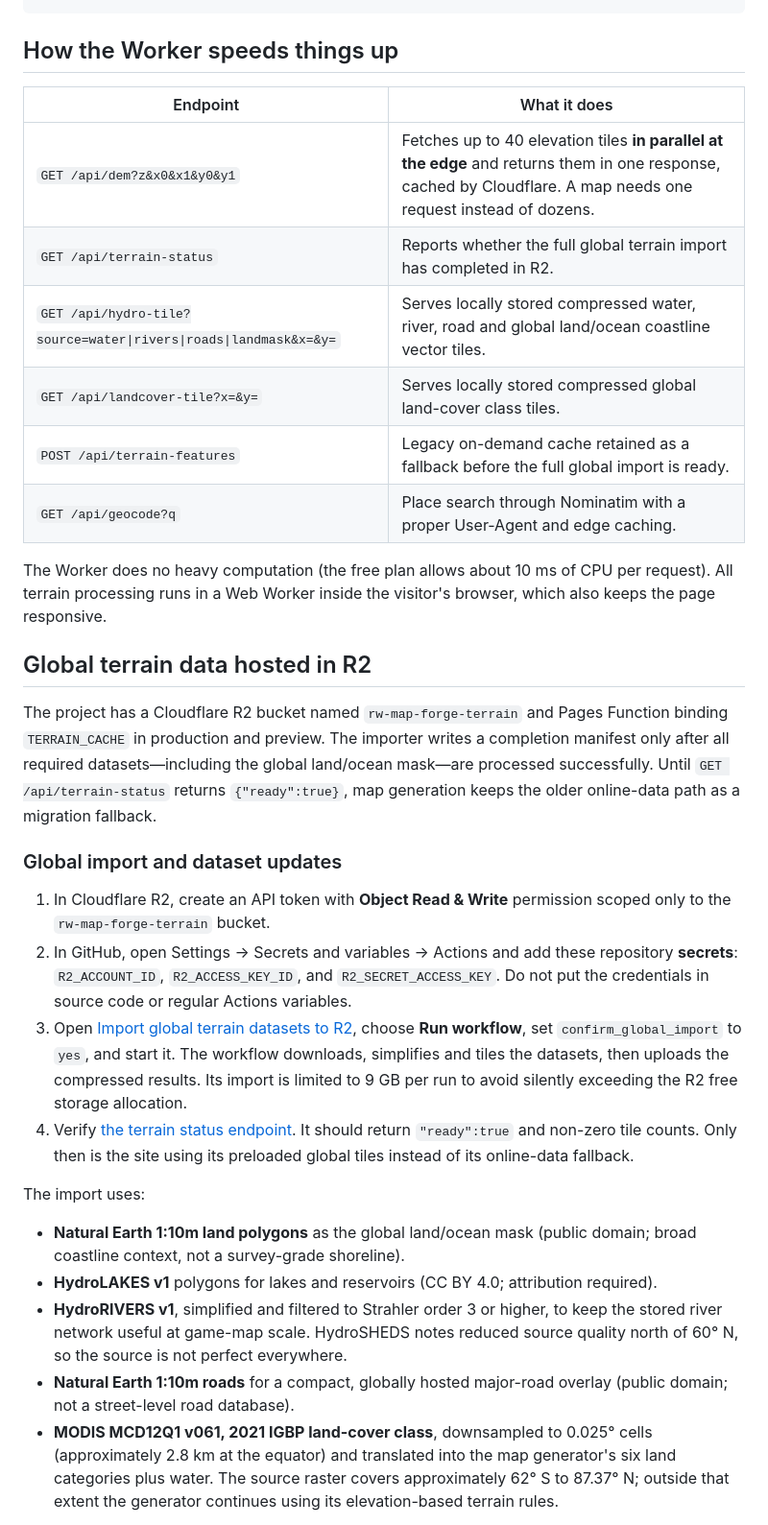
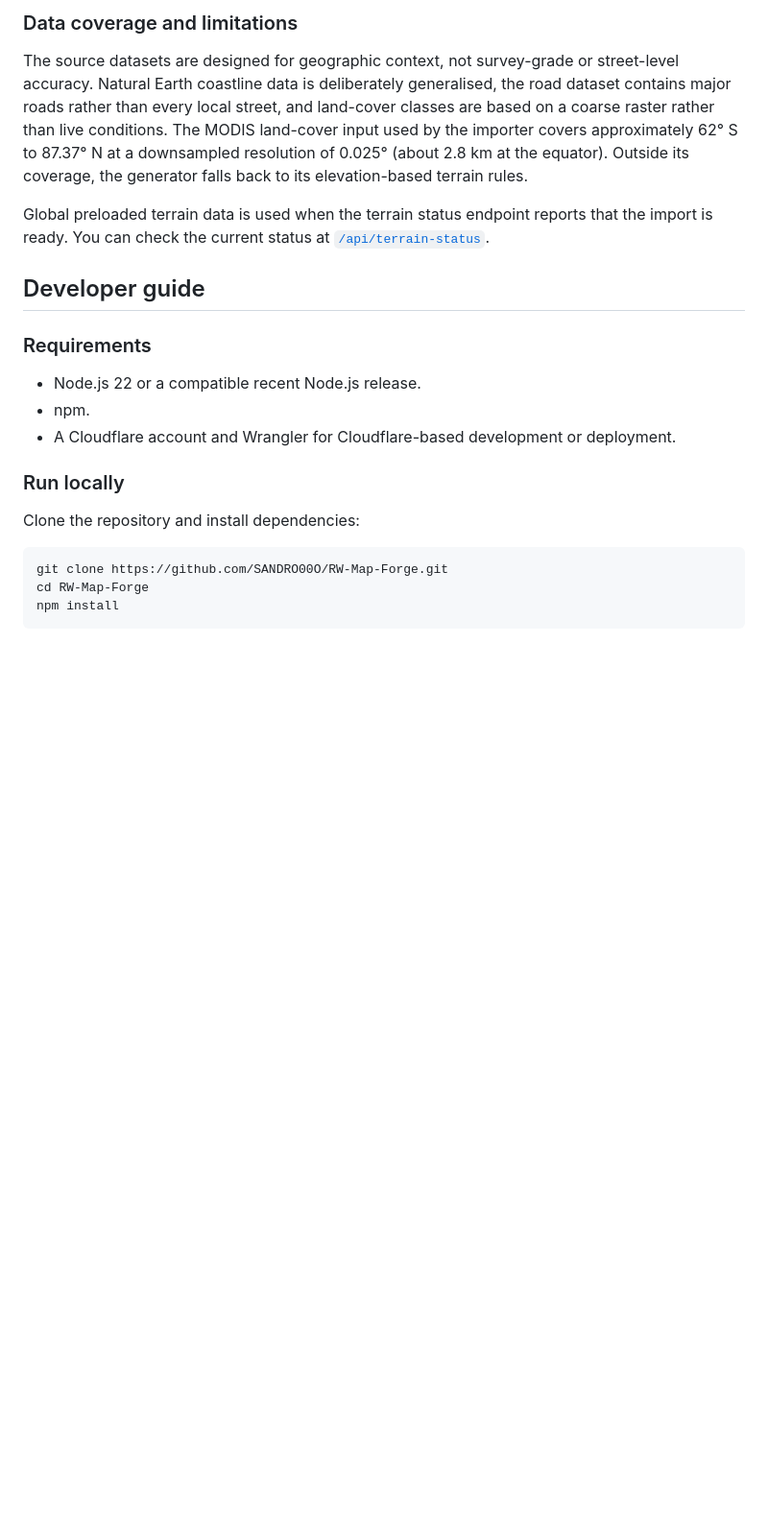
Before and after one commit to SANDRO00O/RW-Map-Forge, a Markdown page: README.md, the part around one of its changes. Shown at 96% size. GitHub-like rendering; blank space fills up the shorter version.

````diff
--- a/README.md
+++ b/README.md
@@ -17,35 +72,24 @@ tests/             unit test, local dev server with mock data, browser end-to-en
+### Data coverage and limitations
+
+The source datasets are designed for geographic context, not survey-grade or street-level accuracy. Natural Earth coastline data is deliberately generalised, the road dataset contains major roads rather than every local street, and land-cover classes are based on a coarse raster rather than live conditions. The MODIS land-cover input used by the importer covers approximately 62° S to 87.37° N at a downsampled resolution of 0.025° (about 2.8 km at the equator). Outside its coverage, the generator falls back to its elevation-based terrain rules.
+
+Global preloaded terrain data is used when the terrain status endpoint reports that the import is ready. You can check the current status at [`/api/terrain-status`](https://rw-map-forge.pages.dev/api/terrain-status).
+
+## Developer guide
+
+### Requirements
+
+- Node.js 22 or a compatible recent Node.js release.
+- npm.
+- A Cloudflare account and Wrangler for Cloudflare-based development or deployment.
+
+### Run locally
+
+Clone the repository and install dependencies:
+
+```bash
+git clone https://github.com/SANDRO00O/RW-Map-Forge.git
+cd RW-Map-Forge
+npm install
 ```
 
-## How the Worker speeds things up
-
-| Endpoint | What it does |
-| --- | --- |
-| `GET /api/dem?z&x0&x1&y0&y1` | Fetches up to 40 elevation tiles **in parallel at the edge** and returns them in one response, cached by Cloudflare. A map needs one request instead of dozens. |
-| `GET /api/terrain-status` | Reports whether the full global terrain import has completed in R2. |
-| `GET /api/hydro-tile?source=water\|rivers\|roads\|landmask&x=&y=` | Serves locally stored compressed water, river, road and global land/ocean coastline vector tiles. |
-| `GET /api/landcover-tile?x=&y=` | Serves locally stored compressed global land-cover class tiles. |
-| `POST /api/terrain-features` | Legacy on-demand cache retained as a fallback before the full global import is ready. |
-| `GET /api/geocode?q` | Place search through Nominatim with a proper User-Agent and edge caching. |
-
-The Worker does no heavy computation (the free plan allows about 10 ms of CPU per request). All terrain processing runs in a
-Web Worker inside the visitor's browser, which also keeps the page responsive.
-
-
-## Global terrain data hosted in R2
-
-The project has a Cloudflare R2 bucket named `rw-map-forge-terrain` and Pages Function binding `TERRAIN_CACHE` in production and preview. The importer writes a completion manifest only after all required datasets—including the global land/ocean mask—are processed successfully. Until `GET /api/terrain-status` returns `{"ready":true}`, map generation keeps the older online-data path as a migration fallback.
-
-### Global import and dataset updates
-
-1. In Cloudflare R2, create an API token with **Object Read & Write** permission scoped only to the `rw-map-forge-terrain` bucket.
-2. In GitHub, open Settings → Secrets and variables → Actions and add these repository **secrets**: `R2_ACCOUNT_ID`, `R2_ACCESS_KEY_ID`, and `R2_SECRET_ACCESS_KEY`. Do not put the credentials in source code or regular Actions variables.
-3. Open [Import global terrain datasets to R2](https://github.com/SANDRO00O/RW-Map-Forge/actions/workflows/import-global-terrain.yml), choose **Run workflow**, set `confirm_global_import` to `yes`, and start it. The workflow downloads, simplifies and tiles the datasets, then uploads the compressed results. Its import is limited to 9 GB per run to avoid silently exceeding the R2 free storage allocation.
-4. Verify [the terrain status endpoint](https://rw-map-forge.pages.dev/api/terrain-status). It should return `"ready":true` and non-zero tile counts. Only then is the site using its preloaded global tiles instead of its online-data fallback.
-
-The import uses:
-- **Natural Earth 1:10m land polygons** as the global land/ocean mask (public domain; broad coastline context, not a survey-grade shoreline).
-- **HydroLAKES v1** polygons for lakes and reservoirs (CC BY 4.0; attribution required).
-- **HydroRIVERS v1**, simplified and filtered to Strahler order 3 or higher, to keep the stored river network useful at game-map scale. HydroSHEDS notes reduced source quality north of 60° N, so the source is not perfect everywhere.
-- **Natural Earth 1:10m roads** for a compact, globally hosted major-road overlay (public domain; not a street-level road database).
-- **MODIS MCD12Q1 v061, 2021 IGBP land-cover class**, downsampled to 0.025° cells (approximately 2.8 km at the equator) and translated into the map generator's six land categories plus water. The source raster covers approximately 62° S to 87.37° N; outside that extent the generator continues using its elevation-based terrain rules.
-
````
Also changed, not shown: other parts of README.md (+130 -54 lines).
